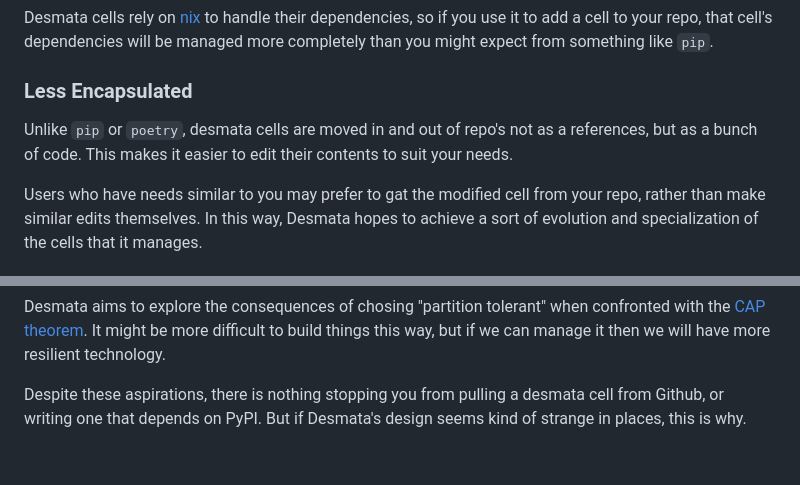
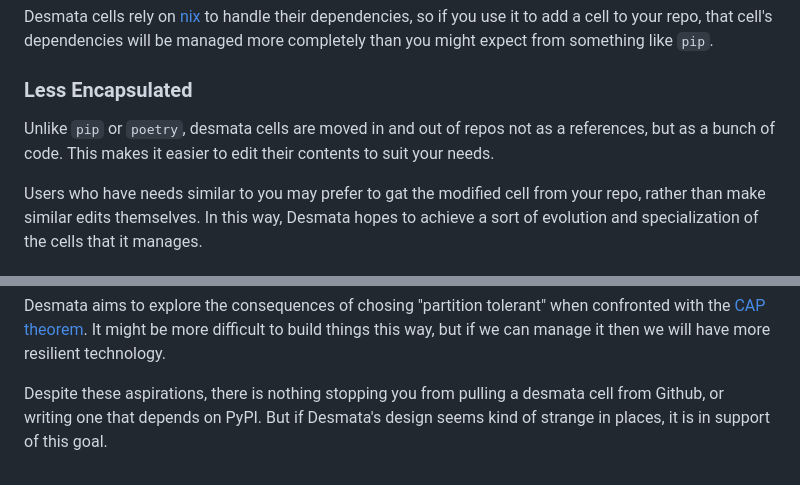
Before and after one commit to polyose/plasmo, a Markdown page: README.md, 2 parts joined by grey strips. Drawn GitHub-style.

```diff
--- a/README.md
+++ b/README.md
@@ -20,7 +20,7 @@ When you use desmata to add one or more "cells" to a project repo, you get somet
 Desmata cells rely on [nix](https://github.com/NixOS/nix) to handle their dependencies, so if you use it to add a cell to your repo, that cell's dependencies will be managed more completely than you might expect from something like `pip`.
 
 ### Less Encapsulated
-Unlike `pip` or `poetry`, desmata cells are moved in and out of repo's not as a references, but as a bunch of code.
+Unlike `pip` or `poetry`, desmata cells are moved in and out of repos not as a references, but as a bunch of code.
 This makes it easier to edit their contents to suit your needs.
 
 Users who have needs similar to you may prefer to gat the modified cell from your repo, rather than make similar edits themselves.
@@ -59,4 +59,4 @@ Desmata aims to explore the consequences of chosing "partition tolerant" when co
 It might be more difficult to build things this way, but if we can manage it then we will have more resilient technology.
 
 Despite these aspirations, there is nothing stopping you from pulling a desmata cell from Github, or writing one that depends on PyPI.
-But if Desmata's design seems kind of strange in places, this is why.
+But if Desmata's design seems kind of strange in places, it is in support of this goal.
```
